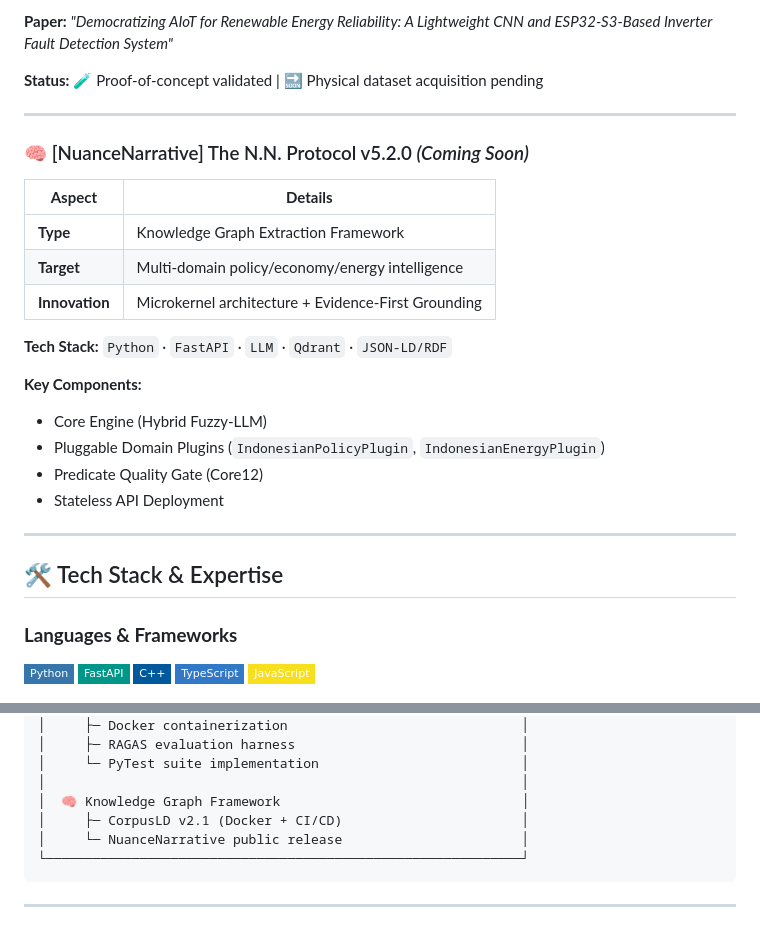
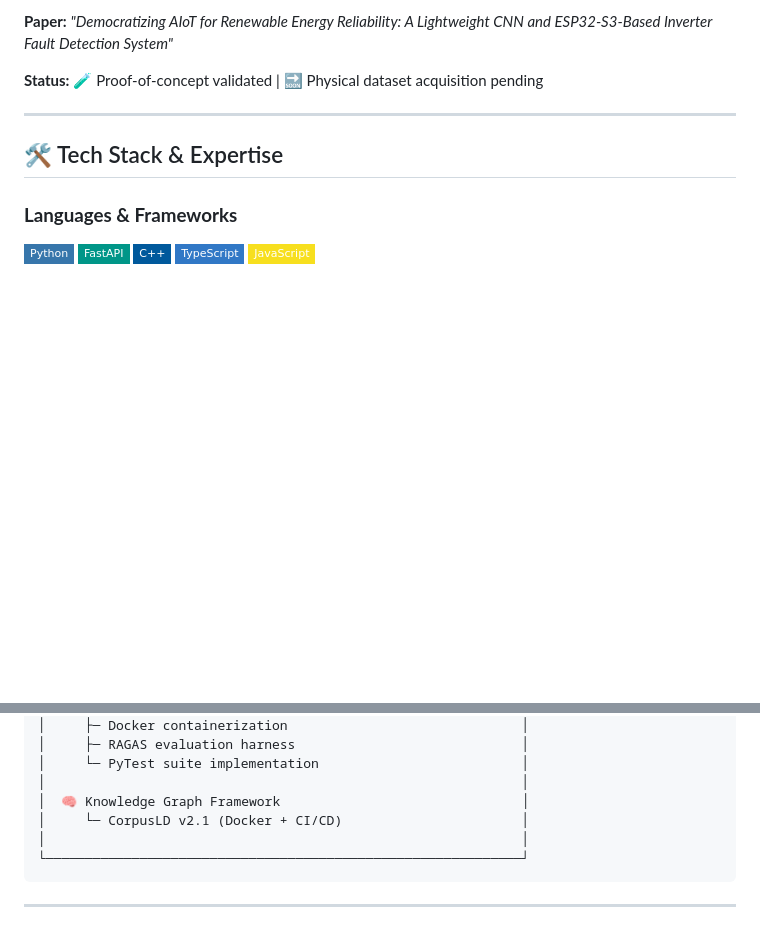
Before and after one commit to sharriffajar/sharriffajar, a Markdown page: README.md, 2 parts joined by grey strips. GitHub-like rendering; badges without logos; blank space fills up the shorter version.

Commit message:
Remove NuanceNarrative protocol details
Removed upcoming details about NuanceNarrative protocol v5.2.0 from the README.

````diff
--- a/README.md
+++ b/README.md
@@ -106,23 +106,6 @@ Pipeline: Signal Acquisition → Preprocessing → 1D-CNN Training →
 
 **Status:** 🧪 Proof-of-concept validated | 🔜 Physical dataset acquisition pending
 
----
-
-### 🧠 [NuanceNarrative] The N.N. Protocol v5.2.0 *(Coming Soon)*
-
-| **Aspect** | **Details** |
-|------------|-------------|
-| **Type** | Knowledge Graph Extraction Framework |
-| **Target** | Multi-domain policy/economy/energy intelligence |
-| **Innovation** | Microkernel architecture + Evidence-First Grounding |
-
-**Tech Stack:** `Python` · `FastAPI` · `LLM` · `Qdrant` · `JSON-LD/RDF`
-
-**Key Components:**
-- Core Engine (Hybrid Fuzzy-LLM)
-- Pluggable Domain Plugins (`IndonesianPolicyPlugin`, `IndonesianEnergyPlugin`)
-- Predicate Quality Gate (Core12)
-- Stateless API Deployment
 
 ---
 
@@ -180,8 +163,8 @@ Pipeline: Signal Acquisition → Preprocessing → 1D-CNN Training →
 │     └─ PyTest suite implementation                          │
 │                                                             │
 │  🧠 Knowledge Graph Framework                               │
-│     ├─ CorpusLD v2.1 (Docker + CI/CD)                       │
-│     └─ NuanceNarrative public release                       │
+│     └─ CorpusLD v2.1 (Docker + CI/CD)                       │
+│                                                             │
 └─────────────────────────────────────────────────────────────┘
 ```
 
````
